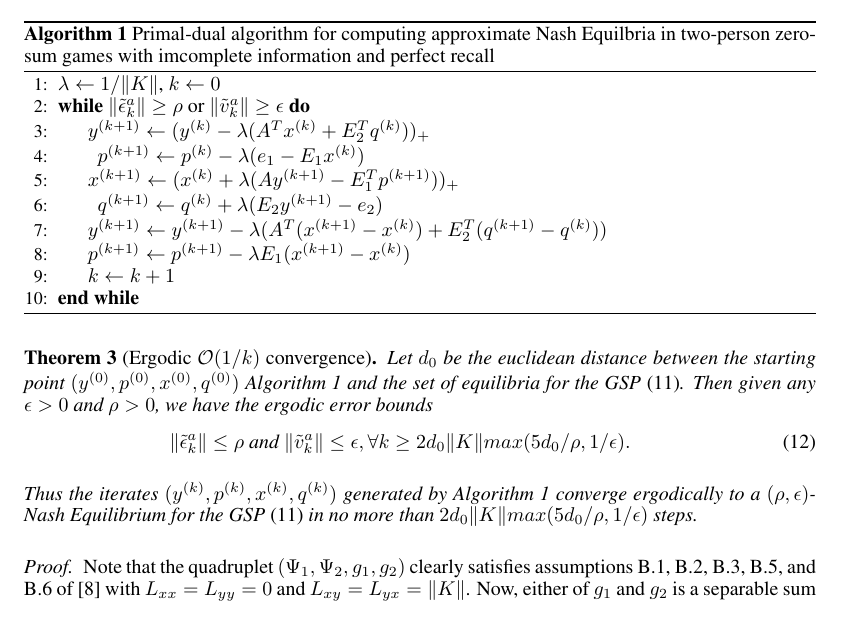
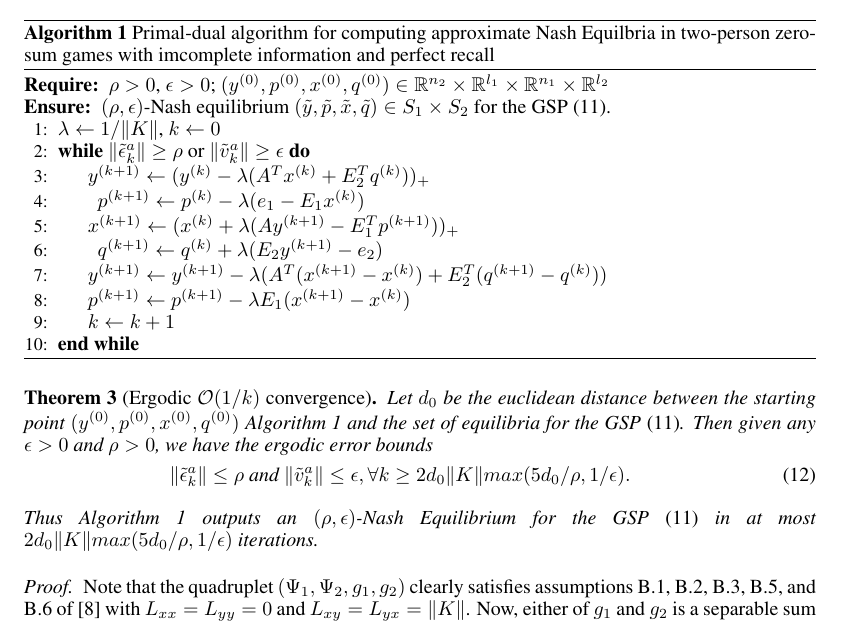
Before and after one commit to dohmatob/gambling, a LaTeX paper (nips2015.tex): part of page 5 of 9, cut so that both start at the same text. Compiled offline with pdfLaTeX; a missing bibliography style is replaced by a similar one.

Commit message:
ENH: more

```diff
--- a/nips2015.tex
+++ b/nips2015.tex
@@ -530,6 +530,13 @@ Consider the following algorithm
   and perfect recall}
 \label{Tab:algo}
 \begin{algorithmic}[1]
+\Require $\rho >0$, $\epsilon > 0$; $(y^{(0)},p^{(0)},x^{(0)},q^{(0)})
+\in \mathbb{R}^{n_2}
+  \times \mathbb{R}^{l_1} \times \mathbb{R}^{n_1} \times
+  \mathbb{R}^{l_2}$
+\Ensure $(\rho, \epsilon)$-Nash equilibrium
+$(\tilde{y},\tilde{p},\tilde{x},\tilde{q}) \in S_1 \times S_2$ for
+the GSP \eqref{eq:unconstrained_pb}.
 \State  $\lambda \leftarrow 1/\|K\|$,
 %% $y^{(0)} \leftarrow 0_{n_2}$,
 %% $p^{(0)} \leftarrow 0_{l_1}$, $x^{(0)} \leftarrow 0_{n_1}$, $q^{(0)}
@@ -563,10 +570,9 @@ error bounds
 \epsilon, \forall k \ge 2d_0\|K\|max(5d_0/\rho, 1/\epsilon).
 \end{eqnarray}
 
-Thus the iterates $(y^{(k)},p^{(k)},x^{(k)},q^{(k)})$ generated by
-Algorithm \ref{Tab:algo} converge ergodically to a
-$(\rho,\epsilon)$-Nash Equilibrium for the GSP \eqref{eq:unconstrained_pb}
-in no more than $2d_0\|K\|max(5d_0/\rho, 1/\epsilon)$ steps.
+Thus Algorithm \ref{Tab:algo} outputs an $(\rho,\epsilon)$-Nash
+Equilibrium for the GSP \eqref{eq:unconstrained_pb}
+in at most $2d_0\|K\|max(5d_0/\rho, 1/\epsilon)$ iterations.
 \end{theorem}
 
 \begin{proof}
```
